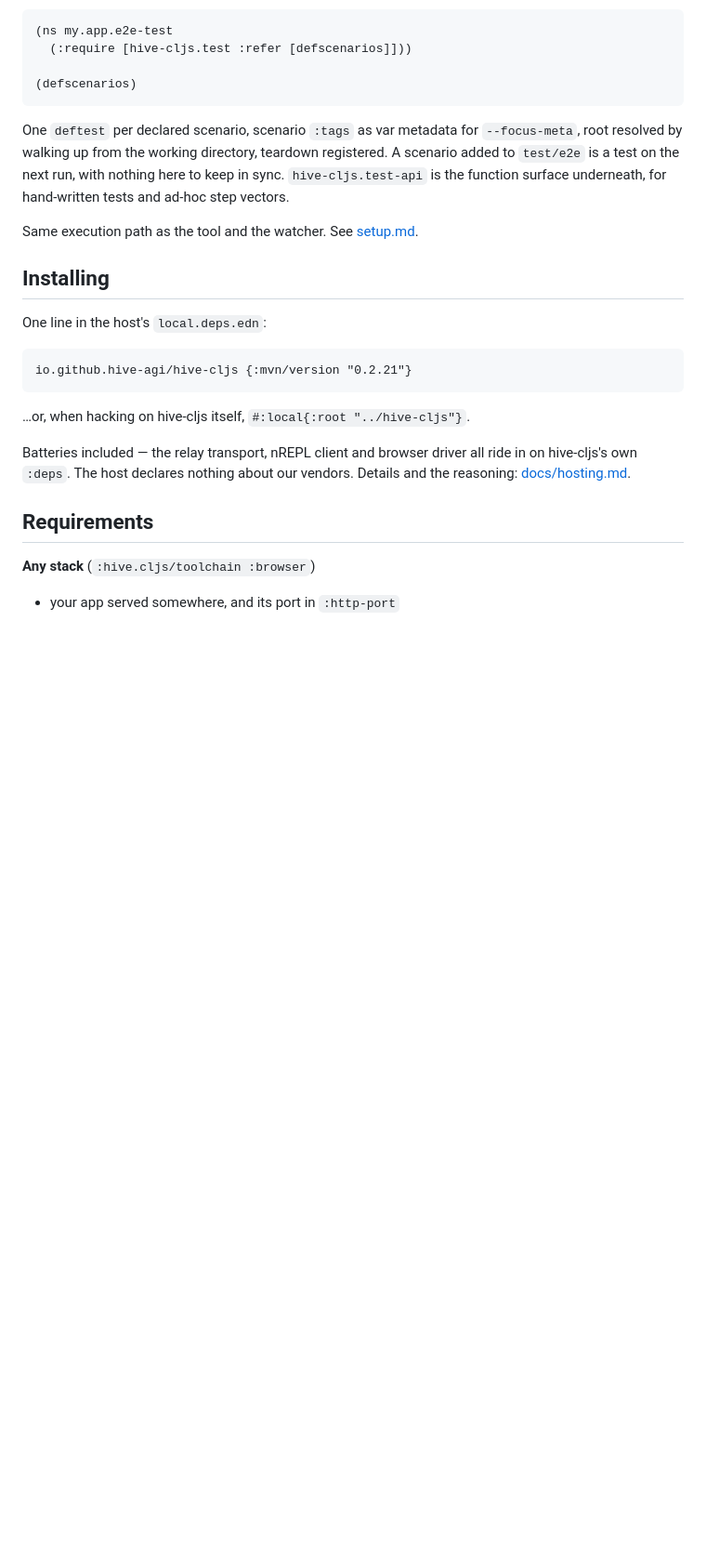
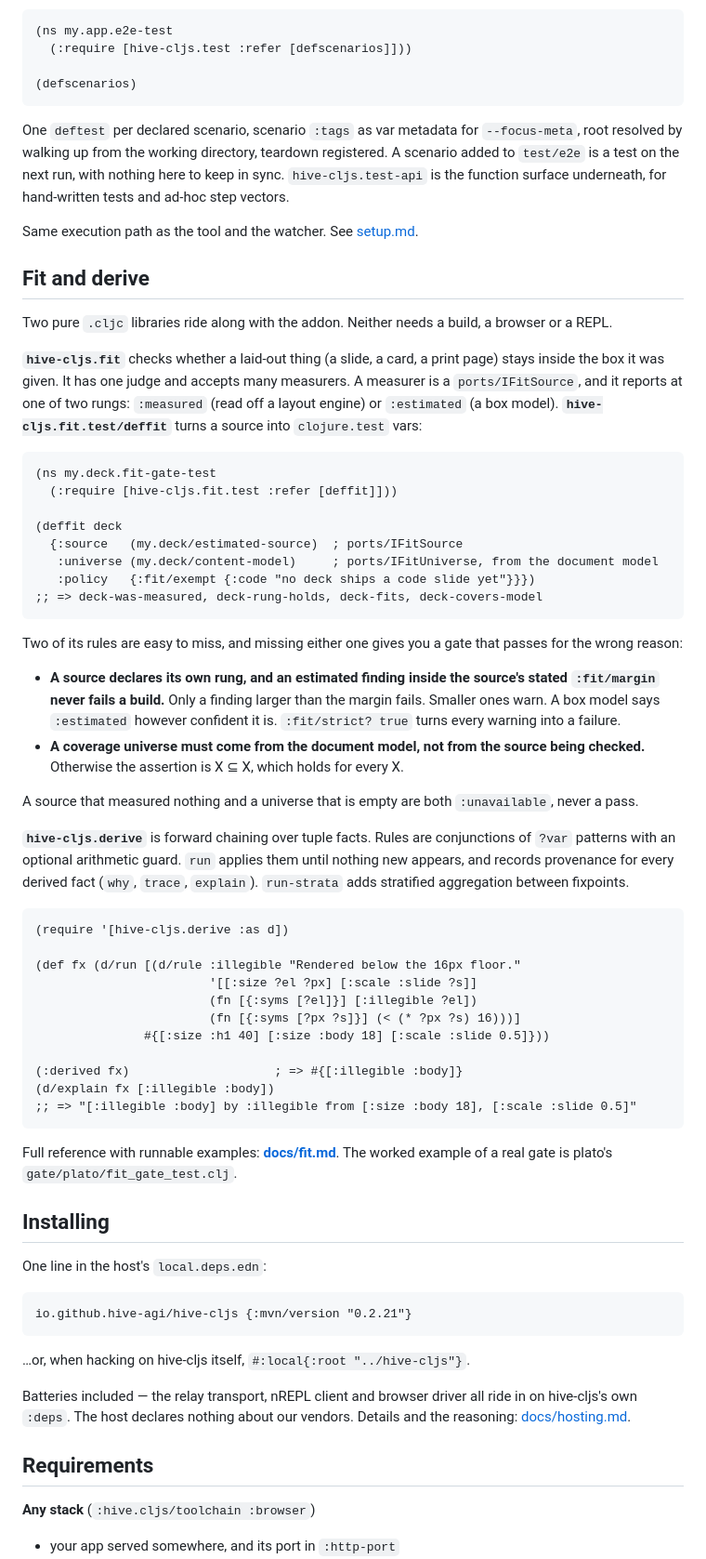
Before and after one commit to hive-agi/hive-cljs, a Markdown page: README.md, the part around the change. Shown at 93% size. GitHub-like rendering; blank space fills up the shorter version.

````diff
--- a/README.md
+++ b/README.md
@@ -223,6 +223,65 @@ underneath, for hand-written tests and ad-hoc step vectors.
 Same execution path as the tool and the watcher. See
 [setup.md](docs/setup.md#7-in-a-test-suite).
 
+## Fit and derive
+
+Two pure `.cljc` libraries ride along with the addon. Neither needs a build, a
+browser or a REPL.
+
+**`hive-cljs.fit`** checks whether a laid-out thing (a slide, a card, a print
+page) stays inside the box it was given. It has one judge and accepts many
+measurers. A measurer is a `ports/IFitSource`, and it reports at one of two
+rungs: `:measured` (read off a layout engine) or `:estimated` (a box model).
+**`hive-cljs.fit.test/deffit`** turns a source into `clojure.test` vars:
+
+```clojure
+(ns my.deck.fit-gate-test
+  (:require [hive-cljs.fit.test :refer [deffit]]))
+
+(deffit deck
+  {:source   (my.deck/estimated-source)  ; ports/IFitSource
+   :universe (my.deck/content-model)     ; ports/IFitUniverse, from the document model
+   :policy   {:fit/exempt {:code "no deck ships a code slide yet"}}})
+;; => deck-was-measured, deck-rung-holds, deck-fits, deck-covers-model
+```
+
+Two of its rules are easy to miss, and missing either one gives you a gate that
+passes for the wrong reason:
+
+- **A source declares its own rung, and an estimated finding inside the
+  source's stated `:fit/margin` never fails a build.** Only a finding larger
+  than the margin fails. Smaller ones warn. A box model says `:estimated`
+  however confident it is. `:fit/strict? true` turns every warning into a
+  failure.
+- **A coverage universe must come from the document model, not from the source
+  being checked.** Otherwise the assertion is X ⊆ X, which holds for every X.
+
+A source that measured nothing and a universe that is empty are both
+`:unavailable`, never a pass.
+
+**`hive-cljs.derive`** is forward chaining over tuple facts. Rules are
+conjunctions of `?var` patterns with an optional arithmetic guard. `run` applies
+them until nothing new appears, and records provenance for every derived fact
+(`why`, `trace`, `explain`). `run-strata` adds stratified aggregation between
+fixpoints.
+
+```clojure
+(require '[hive-cljs.derive :as d])
+
+(def fx (d/run [(d/rule :illegible "Rendered below the 16px floor."
+                        '[[:size ?el ?px] [:scale :slide ?s]]
+                        (fn [{:syms [?el]}] [:illegible ?el])
+                        (fn [{:syms [?px ?s]}] (< (* ?px ?s) 16)))]
+               #{[:size :h1 40] [:size :body 18] [:scale :slide 0.5]}))
+
+(:derived fx)                    ; => #{[:illegible :body]}
+(d/explain fx [:illegible :body])
+;; => "[:illegible :body] by :illegible from [:size :body 18], [:scale :slide 0.5]"
+```
+
+Full reference with runnable examples: **[docs/fit.md](docs/fit.md)**. The worked
+example of a real gate is plato's `gate/plato/fit_gate_test.clj`.
+
 ## Installing
 
 One line in the host's `local.deps.edn`:
````
Also changed, not shown: docs/fit.md (added, +345 -0 lines).
